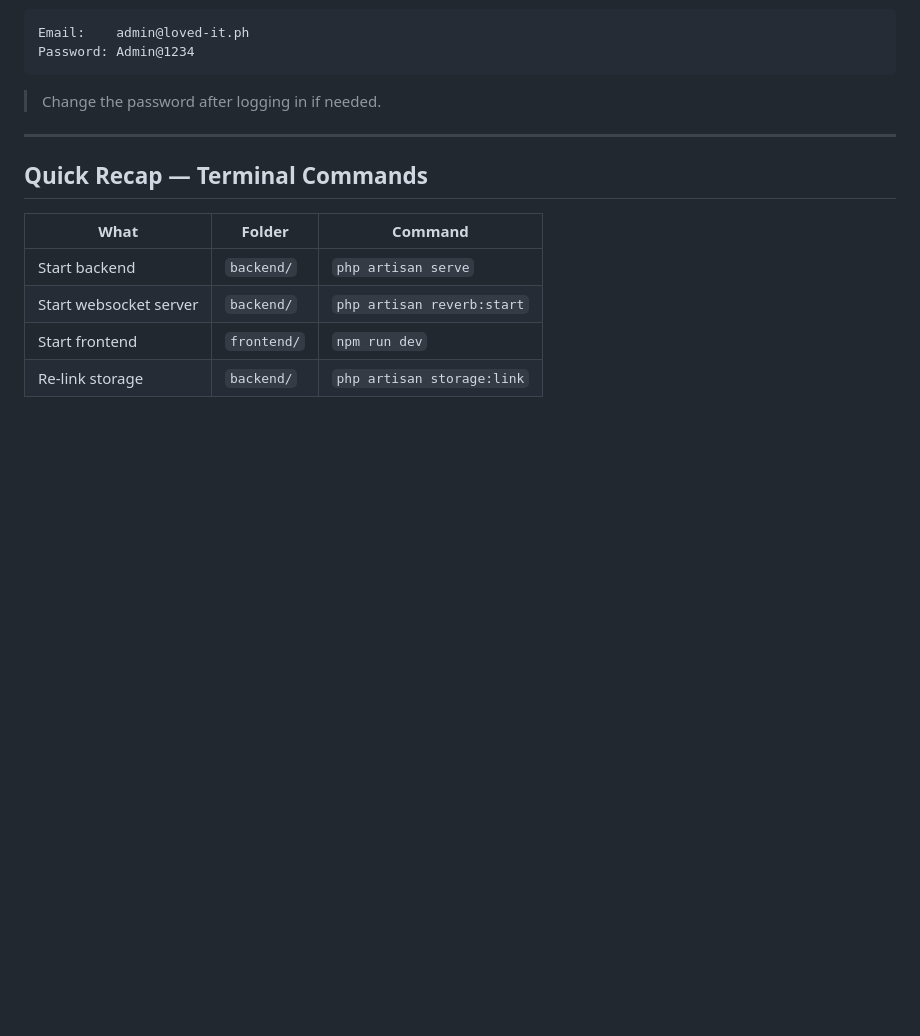
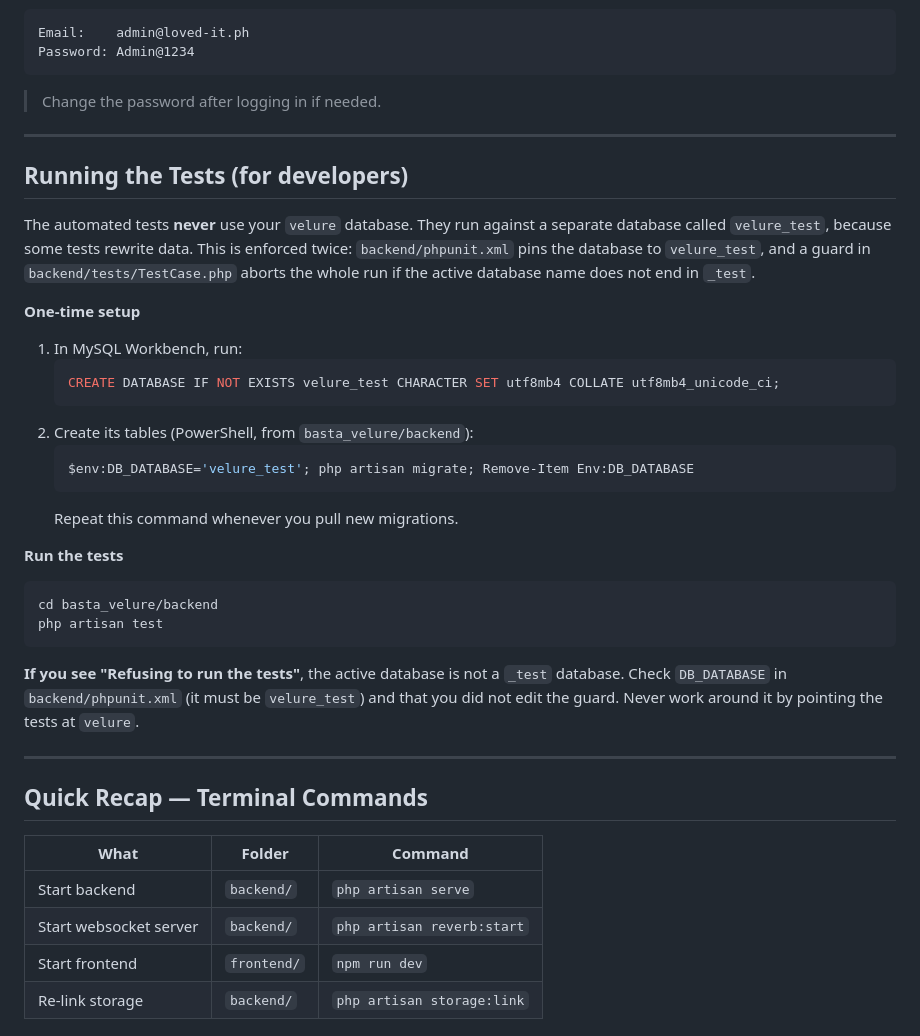
Before and after one commit to httpsJMDV/basta_velure, a Markdown page: SETUP.md, the part around the change. GitHub-like rendering; blank space fills up the shorter version.

Commit message:
docs: document velure_test setup and the test database guard
Co-Authored-By: Claude Sonnet 5.5 <noreply@anthropic.com>

````diff
--- a/SETUP.md
+++ b/SETUP.md
@@ -167,6 +167,32 @@ Password: Admin@1234
 
 ---
 
+## Running the Tests (for developers)
+
+The automated tests **never** use your `velure` database. They run against a separate database called `velure_test`, because some tests rewrite data. This is enforced twice: `backend/phpunit.xml` pins the database to `velure_test`, and a guard in `backend/tests/TestCase.php` aborts the whole run if the active database name does not end in `_test`.
+
+**One-time setup**
+
+1. In MySQL Workbench, run:
+   ```sql
+   CREATE DATABASE IF NOT EXISTS velure_test CHARACTER SET utf8mb4 COLLATE utf8mb4_unicode_ci;
+   ```
+2. Create its tables (PowerShell, from `basta_velure/backend`):
+   ```powershell
+   $env:DB_DATABASE='velure_test'; php artisan migrate; Remove-Item Env:DB_DATABASE
+   ```
+   Repeat this command whenever you pull new migrations.
+
+**Run the tests**
+```powershell
+cd basta_velure/backend
+php artisan test
+```
+
+**If you see "Refusing to run the tests"**, the active database is not a `_test` database. Check `DB_DATABASE` in `backend/phpunit.xml` (it must be `velure_test`) and that you did not edit the guard. Never work around it by pointing the tests at `velure`.
+
+---
+
 ## Quick Recap — Terminal Commands
 
 | What | Folder | Command |
````
Also changed, not shown: CLAUDE.md (+3 -2 lines).
